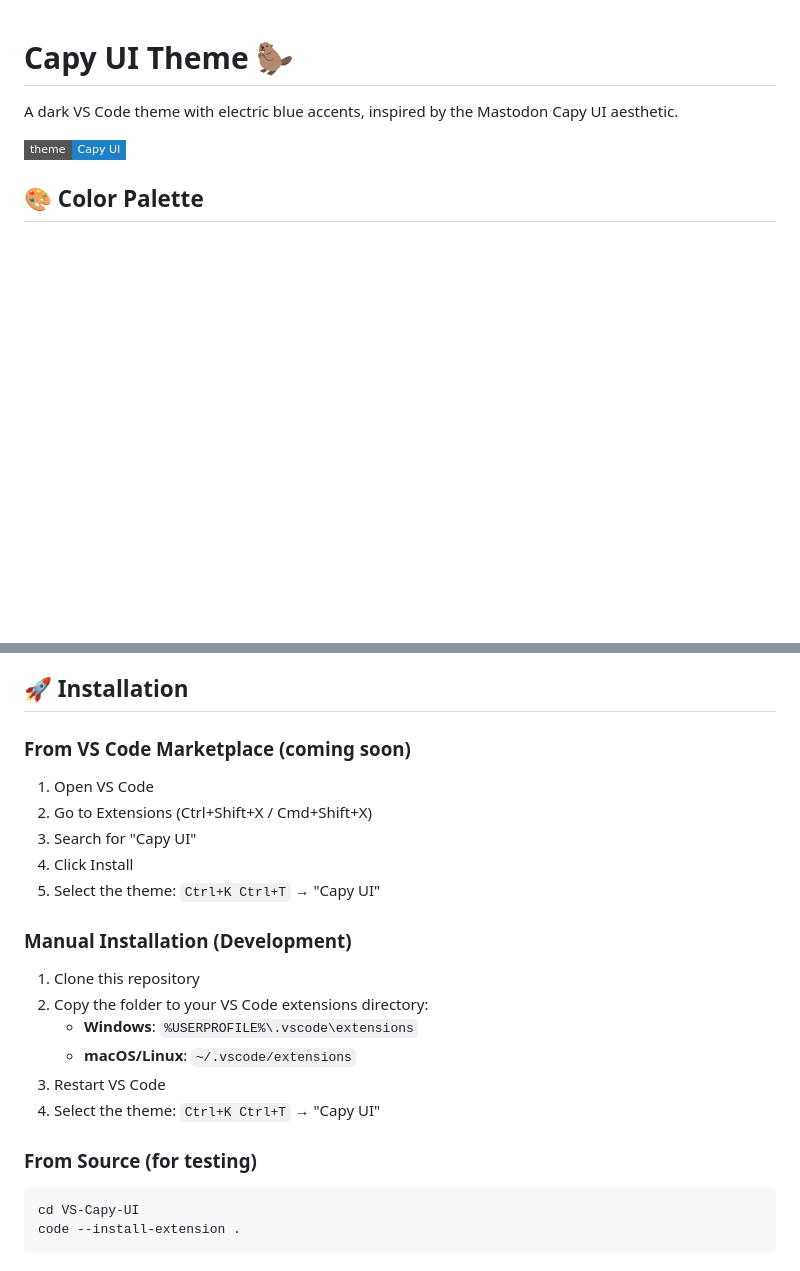
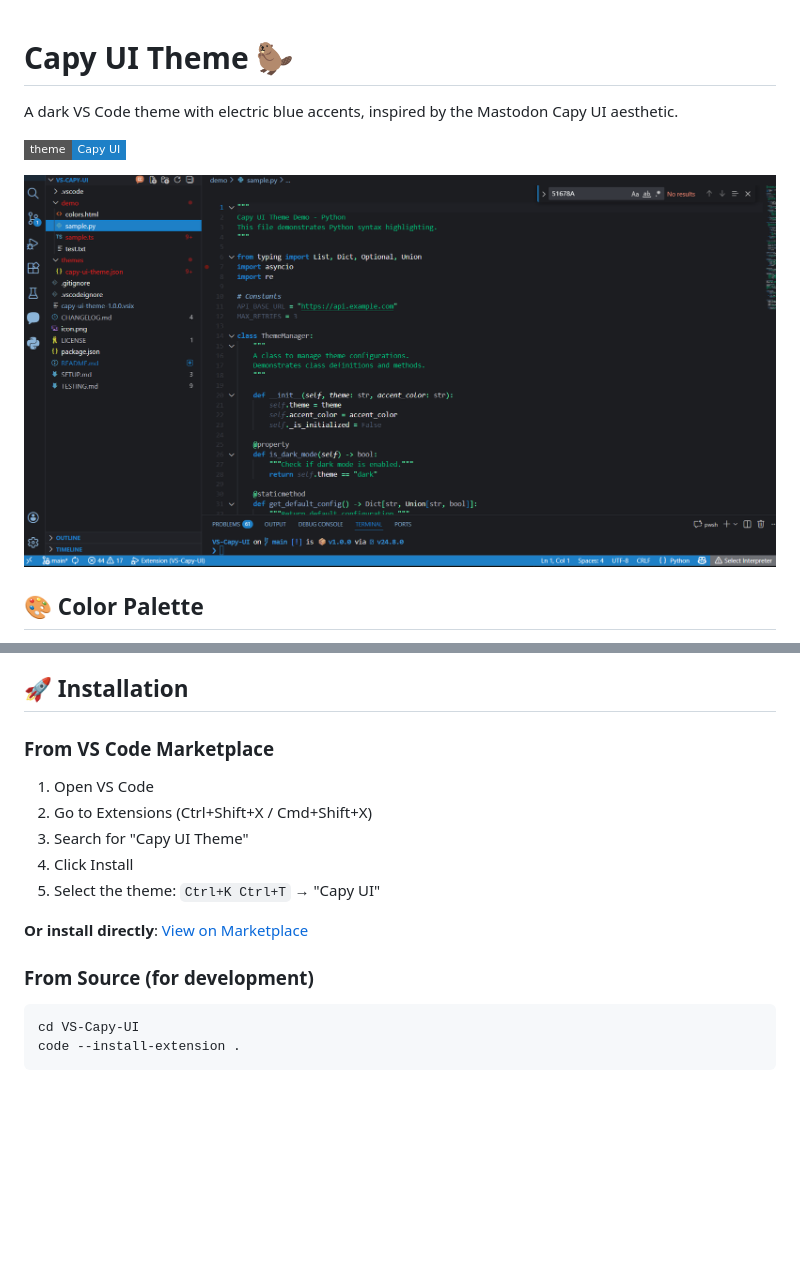
Before and after one commit to ppb1701/VS-Capy-UI, a Markdown page: README.md, 2 parts joined by grey strips. GitHub-like rendering; pictures changed too: screenshot.png (added); badges without logos; blank space fills up the shorter version.

Commit message:
update for screenshot, increment version to 1.0.1

````diff
--- a/README.md
+++ b/README.md
@@ -3,6 +3,8 @@
 A dark VS Code theme with electric blue accents, inspired by the Mastodon Capy UI aesthetic.
 
 ![Capy UI Theme](https://img.shields.io/badge/theme-Capy%20UI-1e80c7?style=flat-square)
+
+![Capy UI Theme Screenshot](screenshot.png)
 
 ## 🎨 Color Palette
 
@@ -29,24 +31,17 @@ A dark VS Code theme with electric blue accents, inspired by the Mastodon Capy U
 
 ## 🚀 Installation
 
-### From VS Code Marketplace (coming soon)
+### From VS Code Marketplace
 
 1. Open VS Code
 2. Go to Extensions (Ctrl+Shift+X / Cmd+Shift+X)
-3. Search for "Capy UI"
+3. Search for "Capy UI Theme"
 4. Click Install
 5. Select the theme: `Ctrl+K Ctrl+T` → "Capy UI"
 
-### Manual Installation (Development)
+**Or install directly**: [View on Marketplace](https://marketplace.visualstudio.com/items?itemName=PatrickBoyd.capy-ui-theme)
 
-1. Clone this repository
-2. Copy the folder to your VS Code extensions directory:
-   - **Windows**: `%USERPROFILE%\.vscode\extensions`
-   - **macOS/Linux**: `~/.vscode/extensions`
-3. Restart VS Code
-4. Select the theme: `Ctrl+K Ctrl+T` → "Capy UI"
-
-### From Source (for testing)
+### From Source (for development)
 
 ```bash
 cd VS-Capy-UI
````
Also changed, not shown: 1 other file.
